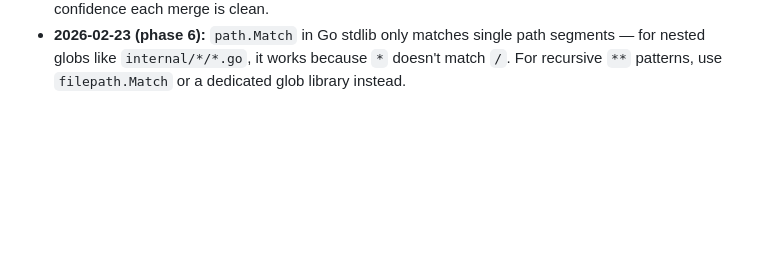
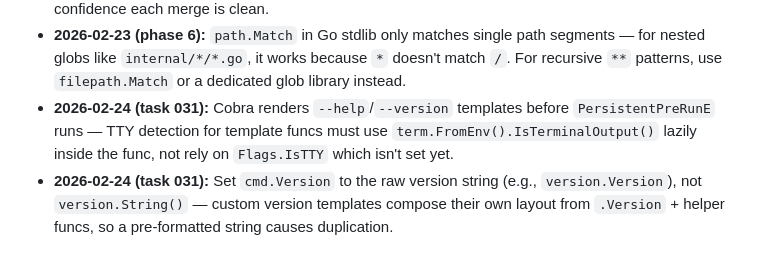
Before and after one commit to indrasvat/gh-ghent, a Markdown page: CLAUDE.md, the part around the change. Rendered like a GitHub page; blank space fills up the shorter version.

```diff
--- a/CLAUDE.md
+++ b/CLAUDE.md
@@ -214,3 +214,5 @@ These bugs were discovered in yukti/vivecaka. Apply preventively:
 - **2026-02-23 (task 023):** When a TUI view has separate `dur` and `status` columns concatenated on the right side, avoid setting the same label in both for a given state — causes duplicate text (e.g., `running... running...`). Only live testing against real in-progress CI caught this; 419 unit tests missed it entirely. Always trigger real CI runs and iterm2-driver test against live data for watch/polling features.
 - **2026-02-23 (phase 6):** When running 4 parallel agents in worktrees that all modify `domain/types.go` and `domain/ports.go`, merge one at a time and run `make ci-fast` after each — sequential merge prevents conflicts from compounding. Test count progression (419→443→465→470→489) provides confidence each merge is clean.
 - **2026-02-23 (phase 6):** `path.Match` in Go stdlib only matches single path segments — for nested globs like `internal/*/*.go`, it works because `*` doesn't match `/`. For recursive `**` patterns, use `filepath.Match` or a dedicated glob library instead.
+- **2026-02-24 (task 031):** Cobra renders `--help`/`--version` templates before `PersistentPreRunE` runs — TTY detection for template funcs must use `term.FromEnv().IsTerminalOutput()` lazily inside the func, not rely on `Flags.IsTTY` which isn't set yet.
+- **2026-02-24 (task 031):** Set `cmd.Version` to the raw version string (e.g., `version.Version`), not `version.String()` — custom version templates compose their own layout from `.Version` + helper funcs, so a pre-formatted string causes duplication.
```
Also changed, not shown: docs/PROGRESS.md (+1 -0 lines), docs/tasks/031-styled-help-version.md (+13 -15 lines).
